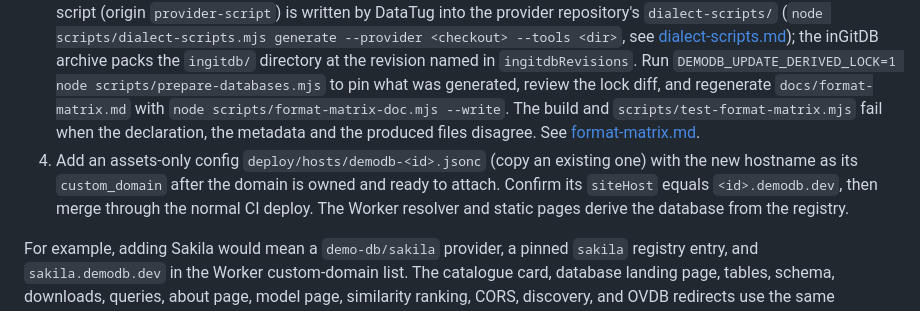
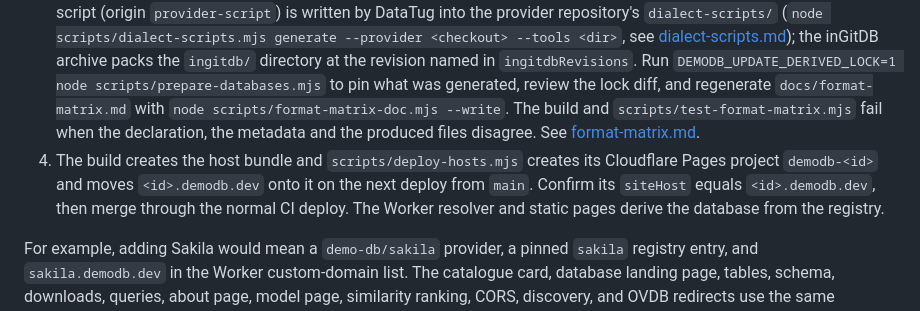
Before and after one commit to demo-db/websites, a Markdown page: docs/adding-a-database.md, the part around the change. GitHub-like rendering.

```diff
--- a/docs/adding-a-database.md
+++ b/docs/adding-a-database.md
@@ -3,7 +3,7 @@
 1. Create or update a provider repository with a source fixture and reproducible provenance, a `manifest.json`, `metadata/contract.json`, `metadata/checksums.json`, and the exports and model/meaning files named by the provider contract. Generate `ovdb-database.json` from the validated publisher descriptor and schema projection; include its checksum. Validate it against the byte-pinned `ovdb-database/draft-1` schema published by the website. The current provider adapter uses SQLite fixtures and publishes SQLite, SQL, CSV, and JSON exports. The website rendering contract describes databases, recordsets, fields, relationships, exports, and capabilities independently of any storage engine; a future provider adapter may build the same contract from another engine without adding engine- or database-specific rendering branches. Preserve the source schema and names; do not prepare a second hand-edited schema for the website. Add OVDB publication metadata and declare table concepts only where the provider’s meaning metadata supports them.
 2. Validate and publish the provider repository. Add one entry to `config/databases.json` with its stable ID, repository URL, full immutable main commit, and SHA-256 of that commit’s `metadata/contract.json`. Rebuild locally from a checkout override, inspect all routes and downloads, and run the website checks.
 3. Declare the dataset in `config/format-matrix.json`: for each format, either `download` with its origin (`provider`, `provider-artifact`, `derived`, `archive`, `provider-script`) or `unavailable` or `planned` with a specific reason, and its initial state under `baseline`. JSON, YAML and PostgreSQL scripts are generated from the pinned fixture; the MySQL script (origin `provider-script`) is written by DataTug into the provider repository's `dialect-scripts/` (`node scripts/dialect-scripts.mjs generate --provider <checkout> --tools <dir>`, see [dialect-scripts.md](dialect-scripts.md)); the inGitDB archive packs the `ingitdb/` directory at the revision named in `ingitdbRevisions`. Run `DEMODB_UPDATE_DERIVED_LOCK=1 node scripts/prepare-databases.mjs` to pin what was generated, review the lock diff, and regenerate `docs/format-matrix.md` with `node scripts/format-matrix-doc.mjs --write`. The build and `scripts/test-format-matrix.mjs` fail when the declaration, the metadata and the produced files disagree. See [format-matrix.md](format-matrix.md).
-4. Add an assets-only config `deploy/hosts/demodb-<id>.jsonc` (copy an existing one) with the new hostname as its `custom_domain` after the domain is owned and ready to attach. Confirm its `siteHost` equals `<id>.demodb.dev`, then merge through the normal CI deploy. The Worker resolver and static pages derive the database from the registry.
+4. The build creates the host bundle and `scripts/deploy-hosts.mjs` creates its Cloudflare Pages project `demodb-<id>` and moves `<id>.demodb.dev` onto it on the next deploy from `main`. Confirm its `siteHost` equals `<id>.demodb.dev`, then merge through the normal CI deploy. The Worker resolver and static pages derive the database from the registry.
 
 For example, adding Sakila would mean a `demo-db/sakila` provider, a pinned `sakila` registry entry, and `sakila.demodb.dev` in the Worker custom-domain list. The catalogue card, database landing page, tables, schema, downloads, queries, about page, model page, similarity ranking, CORS, discovery, and OVDB redirects use the same components and host mapping; no Sakila-specific UI code is added.
 
```
Also changed, not shown: docs/deployment.md (+26 -9 lines).
